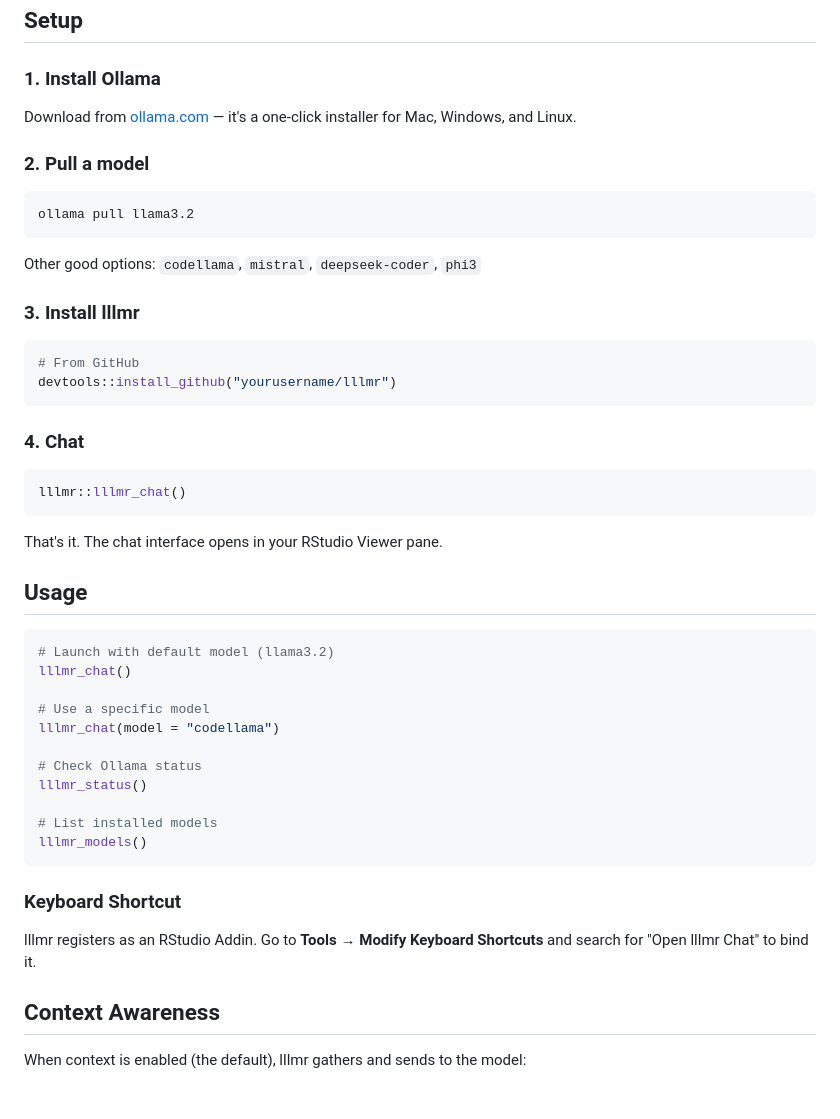
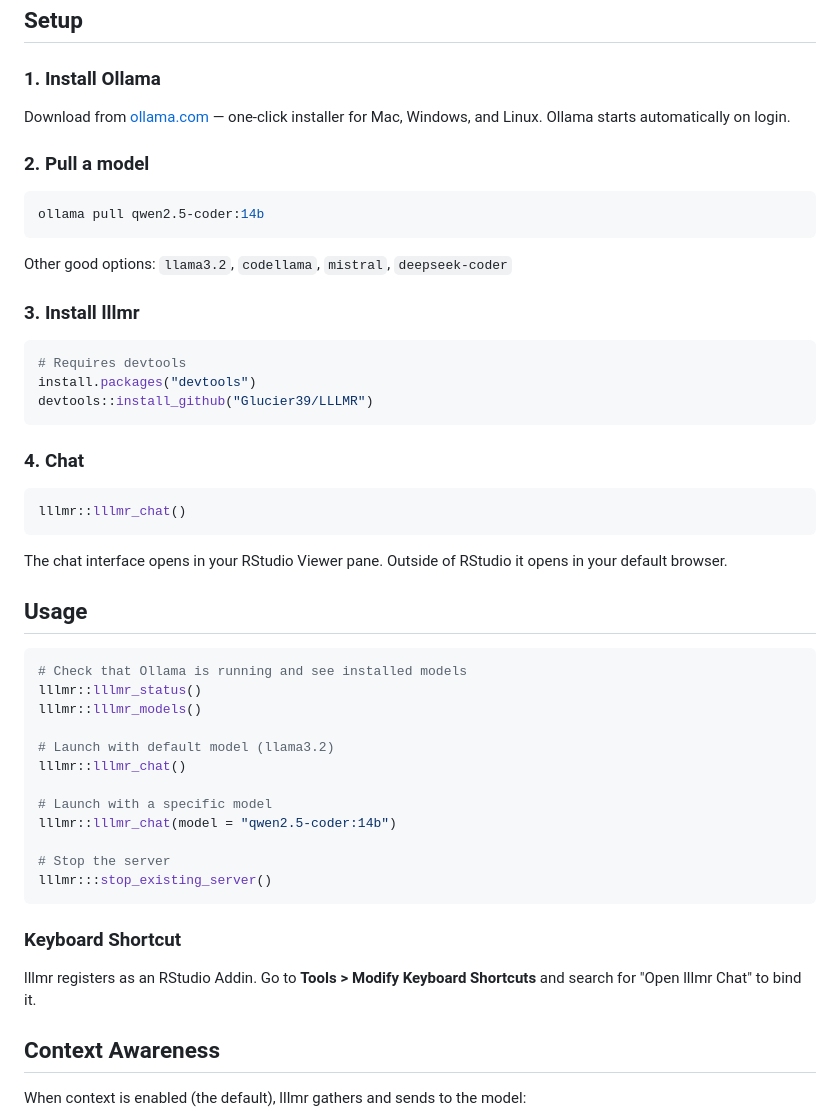
Before and after one commit to Glucier39/LLLMR, a Markdown page: README.md, the part around one of its changes. Drawn GitHub-style; blank space fills up the shorter version.

Commit message:
docs: update README with correct install path, model recommendations, and usage
Co-Authored-By: Claude Sonnet 4.6 <noreply@anthropic.com>

````diff
--- a/README.md
+++ b/README.md
@@ -18,21 +18,22 @@ lllmr brings a clean, polished AI chat experience directly into RStudio's Viewer
 
 ### 1. Install Ollama
 
-Download from [ollama.com](https://ollama.com) — it's a one-click installer for Mac, Windows, and Linux.
+Download from [ollama.com](https://ollama.com) — one-click installer for Mac, Windows, and Linux. Ollama starts automatically on login.
 
 ### 2. Pull a model
 
 ```bash
-ollama pull llama3.2
+ollama pull qwen2.5-coder:14b
 ```
 
-Other good options: `codellama`, `mistral`, `deepseek-coder`, `phi3`
+Other good options: `llama3.2`, `codellama`, `mistral`, `deepseek-coder`
 
 ### 3. Install lllmr
 
 ```r
-# From GitHub
-devtools::install_github("yourusername/lllmr")
+# Requires devtools
+install.packages("devtools")
+devtools::install_github("Glucier39/LLLMR")
 ```
 
 ### 4. Chat
@@ -41,27 +42,28 @@ devtools::install_github("yourusername/lllmr")
 lllmr::lllmr_chat()
 ```
 
-That's it. The chat interface opens in your RStudio Viewer pane.
+The chat interface opens in your RStudio Viewer pane. Outside of RStudio it opens in your default browser.
 
 ## Usage
 
 ```r
+# Check that Ollama is running and see installed models
+lllmr::lllmr_status()
+lllmr::lllmr_models()
+
 # Launch with default model (llama3.2)
-lllmr_chat()
+lllmr::lllmr_chat()
 
-# Use a specific model
-lllmr_chat(model = "codellama")
+# Launch with a specific model
+lllmr::lllmr_chat(model = "qwen2.5-coder:14b")
 
-# Check Ollama status
-lllmr_status()
-
-# List installed models
-lllmr_models()
+# Stop the server
+lllmr:::stop_existing_server()
 ```
 
 ### Keyboard Shortcut
 
-lllmr registers as an RStudio Addin. Go to **Tools → Modify Keyboard Shortcuts** and search for "Open lllmr Chat" to bind it.
+lllmr registers as an RStudio Addin. Go to **Tools > Modify Keyboard Shortcuts** and search for "Open lllmr Chat" to bind it.
 
 ## Context Awareness
 
````
Also changed, not shown: other parts of README.md (+1 -1 lines).
